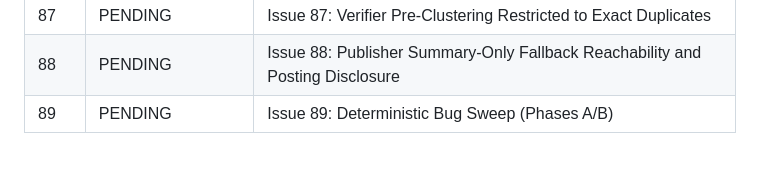
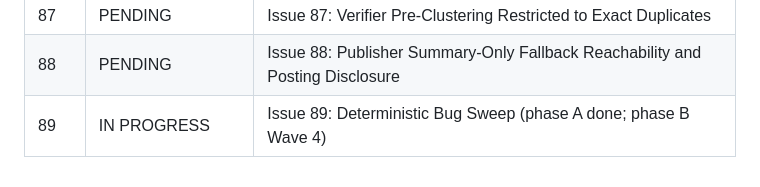
Before and after one commit to 0xPolygon/codegenie, a Markdown page: specs/plans/README.md, the part around the change. GitHub-like rendering.

Commit message:
punchlist: wave 1 complete (plans 80, 85, 82m, 86-obs, 89A)
Co-Authored-By: Claude Fable 5 <noreply@anthropic.com>

```diff
--- a/specs/plans/README.md
+++ b/specs/plans/README.md
@@ -92,4 +92,4 @@ This directory tracks implementation plans for confirmed improvements. Status va
 | 86 | IN PROGRESS | Issue 86: Provider Protocol Parity and Observability (steps 1-2,4 done; step 3 Wave 3; step 5 after 79) |
 | 87 | PENDING | Issue 87: Verifier Pre-Clustering Restricted to Exact Duplicates |
 | 88 | PENDING | Issue 88: Publisher Summary-Only Fallback Reachability and Posting Disclosure |
-| 89 | PENDING | Issue 89: Deterministic Bug Sweep (Phases A/B) |
+| 89 | IN PROGRESS | Issue 89: Deterministic Bug Sweep (phase A done; phase B Wave 4) |
```
Also changed, not shown: specs/plans/89-issue-89-deterministic-bug-sweep.md (+2 -1 lines), specs/plans/PUNCHLIST.md (+1 -1 lines).
